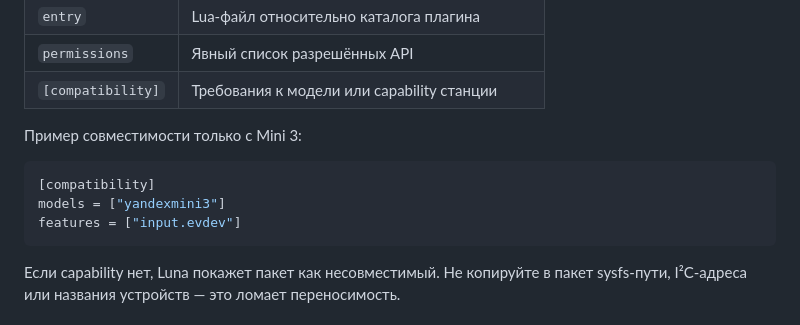
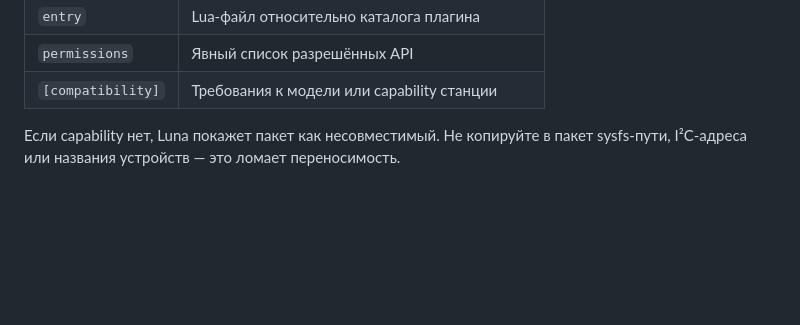
Before and after one commit to SPAWNRYS-ban/luna, a Markdown page: docs/PACKAGE_GUIDE.md, the part around the change. Rendered like a GitHub page; blank space fills up the shorter version.

Commit message:
docs: remove model-specific compatibility example

````diff
--- a/docs/PACKAGE_GUIDE.md
+++ b/docs/PACKAGE_GUIDE.md
@@ -88,14 +88,6 @@ features = ["led.ring.rgb"]
 | `entry` | Lua-файл относительно каталога плагина |
 | `permissions` | Явный список разрешённых API |
 | `[compatibility]` | Требования к модели или capability станции |
-
-Пример совместимости только с Mini 3:
-
-```toml
-[compatibility]
-models = ["yandexmini3"]
-features = ["input.evdev"]
-```
 
 Если capability нет, Luna покажет пакет как несовместимый. Не копируйте в
 пакет sysfs-пути, I²C-адреса или названия устройств — это ломает переносимость.
````
